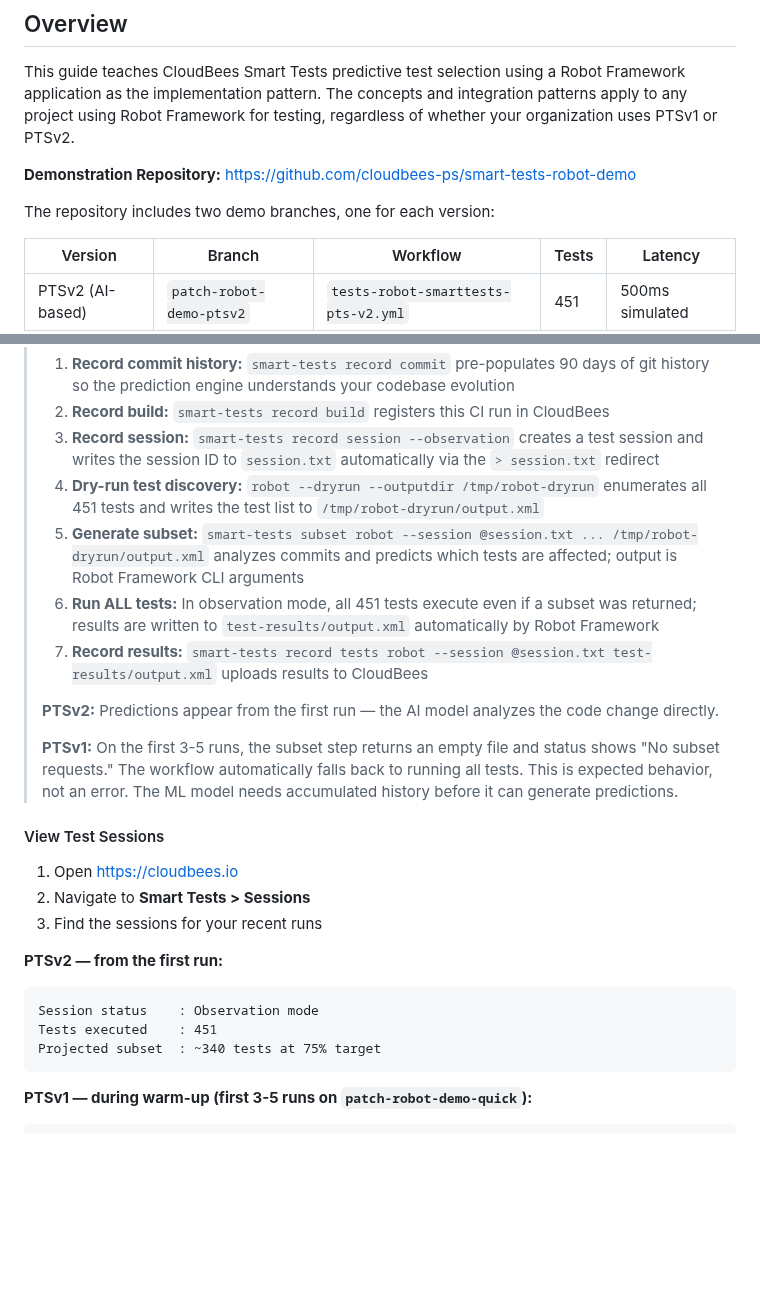
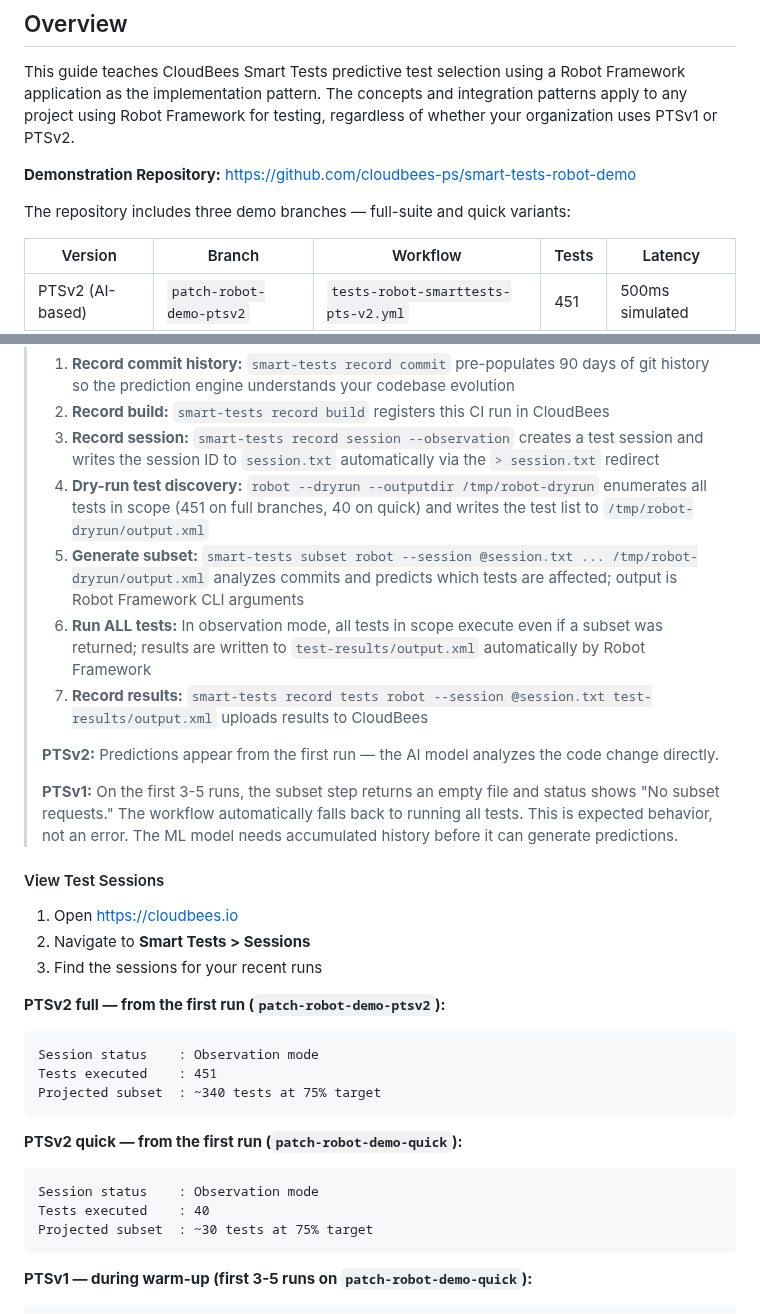
Before and after one commit to dnarlakanti-IN-297/smart-tests-robot-demo-standalone, a Markdown page: ISP_SMART_TESTS_ROBOT.md, 2 parts joined by grey strips. GitHub-like rendering; blank space fills up the shorter version.

Commit message:
Sync ISP_SMART_TESTS_ROBOT.md from main
Co-Authored-By: Claude Sonnet 4.6 <noreply@anthropic.com>

````diff
--- a/ISP_SMART_TESTS_ROBOT.md
+++ b/ISP_SMART_TESTS_ROBOT.md
@@ -165,7 +165,7 @@ This guide teaches CloudBees Smart Tests predictive test selection using a Robot
 
 **Demonstration Repository:** https://github.com/cloudbees-ps/smart-tests-robot-demo
 
-The repository includes two demo branches, one for each version:
+The repository includes three demo branches — full-suite and quick variants:
 
 | Version | Branch | Workflow | Tests | Latency |
 |---|---|---|---|---|
@@ -333,9 +333,9 @@ Wait for the workflow to complete.
 > 1. **Record commit history:** `smart-tests record commit` pre-populates 90 days of git history so the prediction engine understands your codebase evolution
 > 2. **Record build:** `smart-tests record build` registers this CI run in CloudBees
 > 3. **Record session:** `smart-tests record session --observation` creates a test session and writes the session ID to `session.txt` automatically via the `> session.txt` redirect
-> 4. **Dry-run test discovery:** `robot --dryrun --outputdir /tmp/robot-dryrun` enumerates all 451 tests and writes the test list to `/tmp/robot-dryrun/output.xml`
+> 4. **Dry-run test discovery:** `robot --dryrun --outputdir /tmp/robot-dryrun` enumerates all tests in scope (451 on full branches, 40 on quick) and writes the test list to `/tmp/robot-dryrun/output.xml`
 > 5. **Generate subset:** `smart-tests subset robot --session @session.txt ... /tmp/robot-dryrun/output.xml` analyzes commits and predicts which tests are affected; output is Robot Framework CLI arguments
-> 6. **Run ALL tests:** In observation mode, all 451 tests execute even if a subset was returned; results are written to `test-results/output.xml` automatically by Robot Framework
+> 6. **Run ALL tests:** In observation mode, all tests in scope execute even if a subset was returned; results are written to `test-results/output.xml` automatically by Robot Framework
 > 7. **Record results:** `smart-tests record tests robot --session @session.txt test-results/output.xml` uploads results to CloudBees
 >
 > **PTSv2:** Predictions appear from the first run — the AI model analyzes the code change directly.
@@ -348,11 +348,18 @@ Wait for the workflow to complete.
 2. Navigate to **Smart Tests > Sessions**
 3. Find the sessions for your recent runs
 
-**PTSv2 — from the first run:**
+**PTSv2 full — from the first run (`patch-robot-demo-ptsv2`):**
 ```
 Session status    : Observation mode
 Tests executed    : 451
 Projected subset  : ~340 tests at 75% target
+```
+
+**PTSv2 quick — from the first run (`patch-robot-demo-quick`):**
+```
+Session status    : Observation mode
+Tests executed    : 40
+Projected subset  : ~30 tests at 75% target
 ```
 
 **PTSv1 — during warm-up (first 3-5 runs on `patch-robot-demo-quick`):**
````
